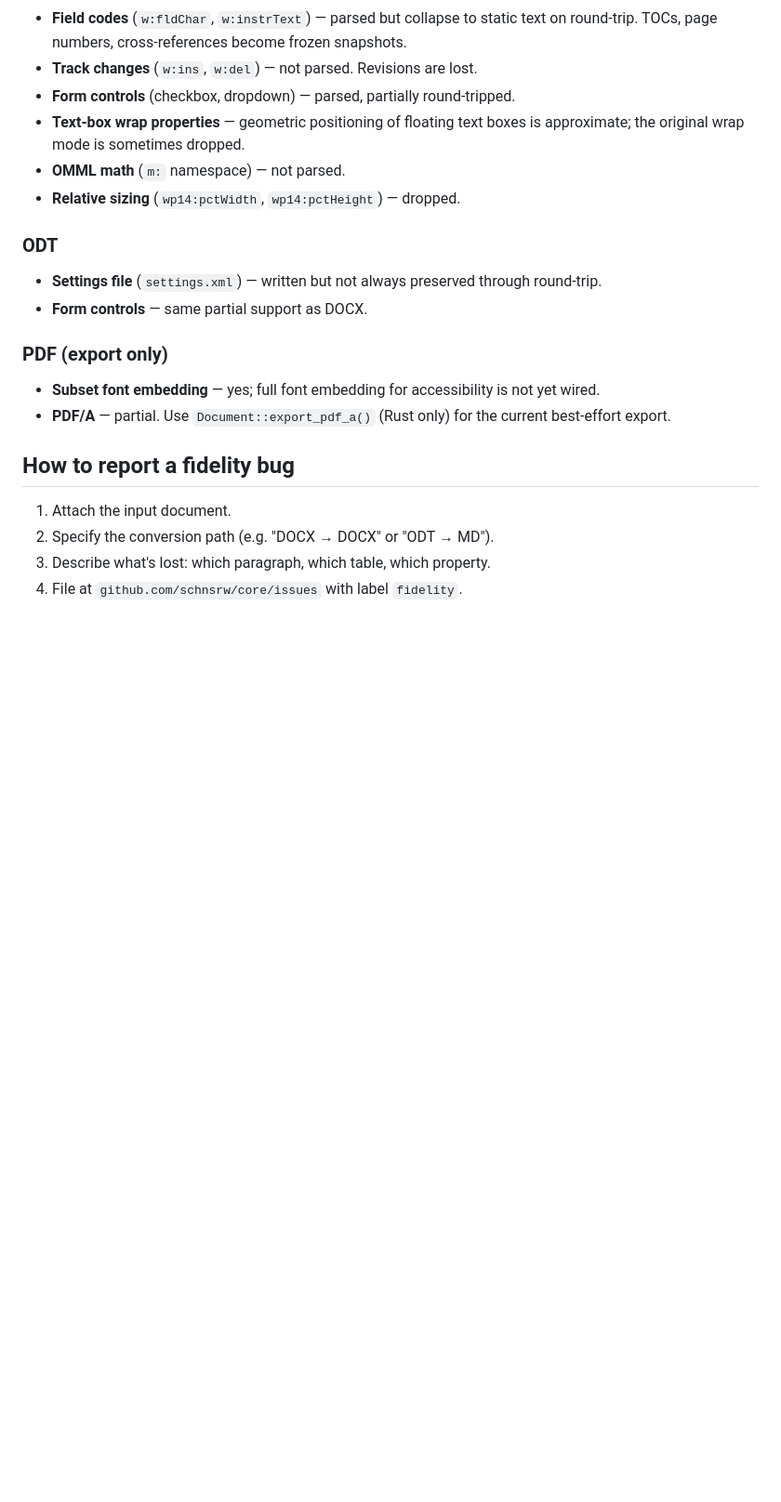
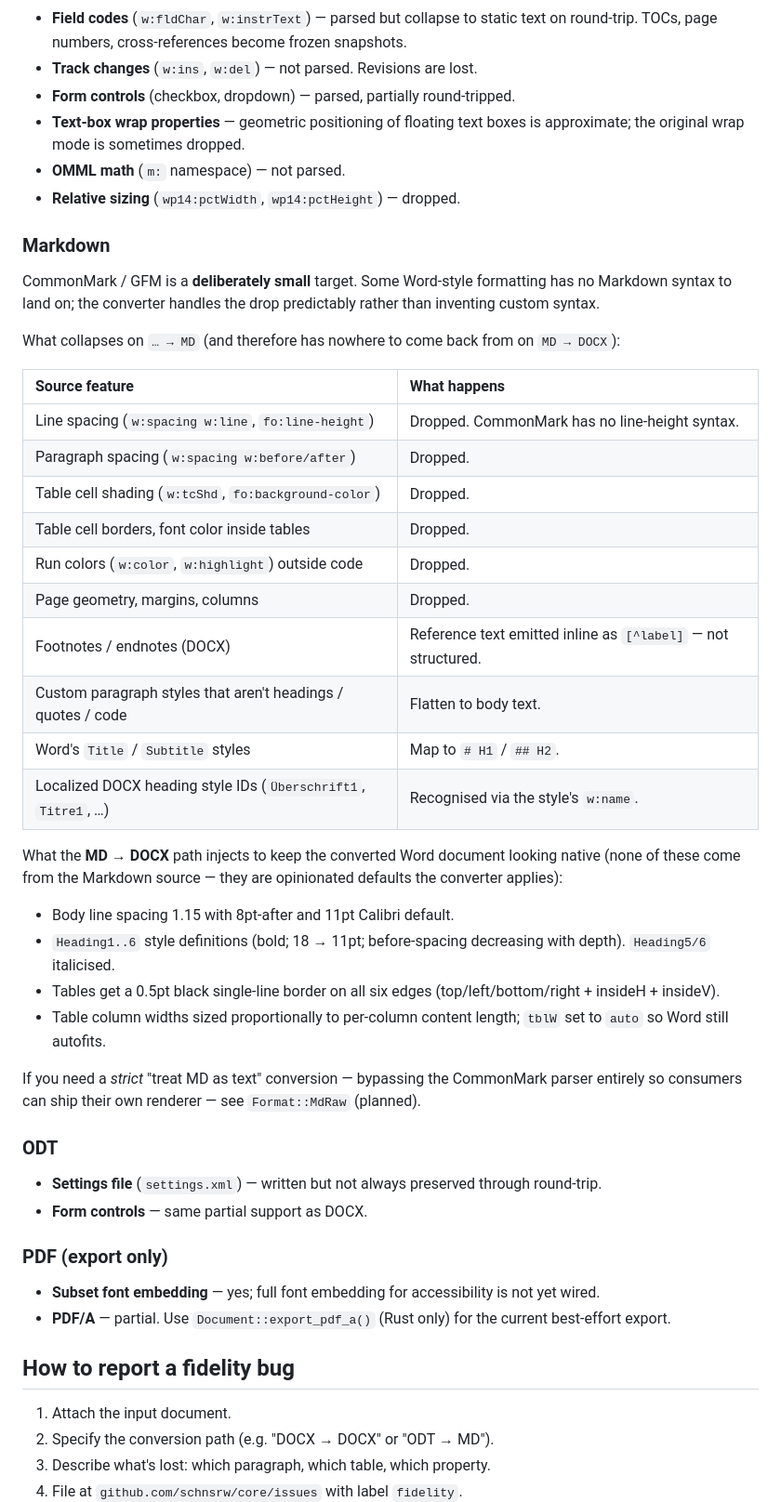
Before and after one commit to schnsrw/core, a Markdown page: docs/fidelity.md, the part around the change. Shown at 93% size. Drawn GitHub-style; blank space fills up the shorter version.

```diff
--- a/docs/fidelity.md
+++ b/docs/fidelity.md
@@ -51,6 +51,44 @@ for the `v0.2.x` fidelity pass on the roadmap.
 - **OMML math** (`m:` namespace) — not parsed.
 - **Relative sizing** (`wp14:pctWidth`, `wp14:pctHeight`) — dropped.
 
+### Markdown
+
+CommonMark / GFM is a **deliberately small** target. Some Word-style
+formatting has no Markdown syntax to land on; the converter handles the
+drop predictably rather than inventing custom syntax.
+
+What collapses on `… → MD` (and therefore has nowhere to come back from
+on `MD → DOCX`):
+
+| Source feature | What happens |
+| :--- | :--- |
+| Line spacing (`w:spacing w:line`, `fo:line-height`) | Dropped. CommonMark has no line-height syntax. |
+| Paragraph spacing (`w:spacing w:before/after`) | Dropped. |
+| Table cell shading (`w:tcShd`, `fo:background-color`) | Dropped. |
+| Table cell borders, font color inside tables | Dropped. |
+| Run colors (`w:color`, `w:highlight`) outside code | Dropped. |
+| Page geometry, margins, columns | Dropped. |
+| Footnotes / endnotes (DOCX) | Reference text emitted inline as `[^label]` — not structured. |
+| Custom paragraph styles that aren't headings / quotes / code | Flatten to body text. |
+| Word's `Title` / `Subtitle` styles | Map to `# H1` / `## H2`. |
+| Localized DOCX heading style IDs (`Überschrift1`, `Titre1`, …) | Recognised via the style's `w:name`. |
+
+What the **MD → DOCX** path injects to keep the converted Word document
+looking native (none of these come from the Markdown source — they are
+opinionated defaults the converter applies):
+
+- Body line spacing 1.15 with 8pt-after and 11pt Calibri default.
+- `Heading1..6` style definitions (bold; 18 → 11pt; before-spacing
+  decreasing with depth). `Heading5/6` italicised.
+- Tables get a 0.5pt black single-line border on all six edges
+  (top/left/bottom/right + insideH + insideV).
+- Table column widths sized proportionally to per-column content
+  length; `tblW` set to `auto` so Word still autofits.
+
+If you need a *strict* "treat MD as text" conversion — bypassing the
+CommonMark parser entirely so consumers can ship their own renderer —
+see `Format::MdRaw` (planned).
+
 ### ODT
 
 - **Settings file** (`settings.xml`) — written but not always preserved
```
Also changed, not shown: CHANGELOG.md (+51 -0 lines), 1 other file.
